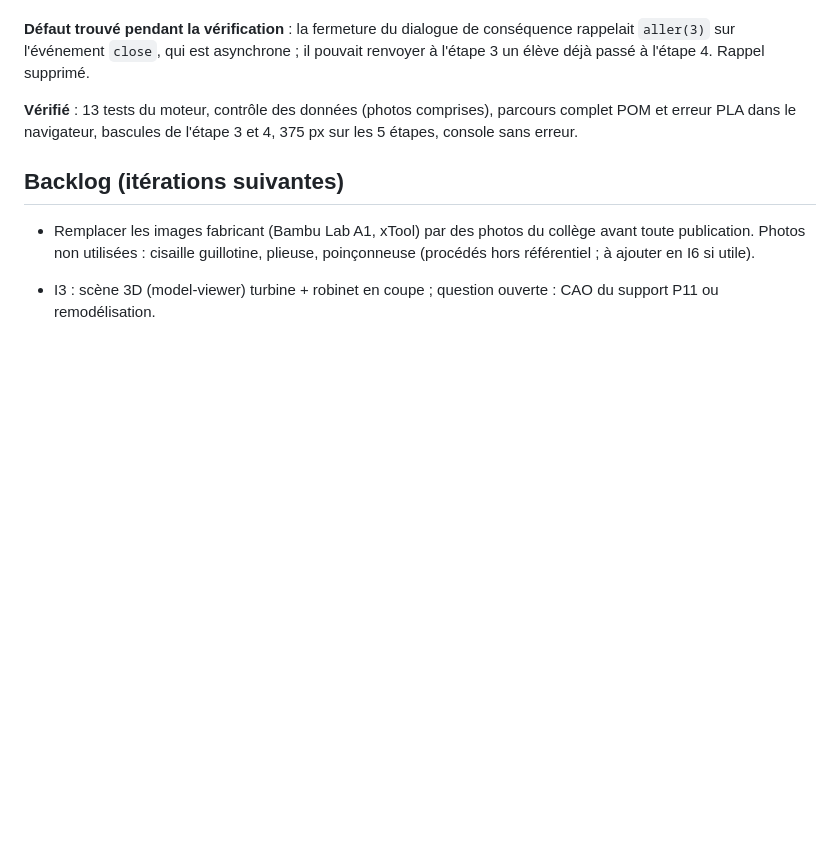
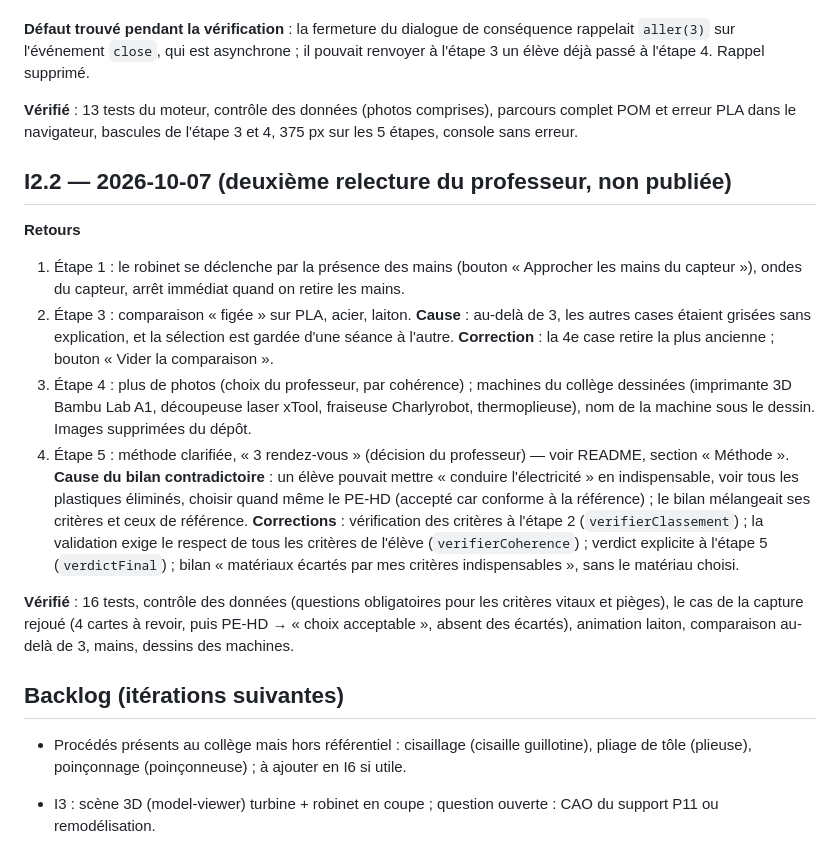
Before and after one commit to blanchardromain-cyber/materiautheque, a Markdown page: JOURNAL.md, the part around the change. GitHub-like rendering; blank space fills up the shorter version.

Commit message:
Journal : I2.2
Co-Authored-By: Claude Opus 5.5 <noreply@anthropic.com>

```diff
--- a/JOURNAL.md
+++ b/JOURNAL.md
@@ -54,9 +54,19 @@ Chaque itération suit la boucle : spécifier → construire → vérifier techn
 
 **Vérifié** : 13 tests du moteur, contrôle des données (photos comprises), parcours complet POM et erreur PLA dans le navigateur, bascules de l'étape 3 et 4, 375 px sur les 5 étapes, console sans erreur.
 
+## I2.2 — 2026-10-07 (deuxième relecture du professeur, non publiée)
+
+**Retours**
+1. Étape 1 : le robinet se déclenche par la présence des mains (bouton « Approcher les mains du capteur »), ondes du capteur, arrêt immédiat quand on retire les mains.
+2. Étape 3 : comparaison « figée » sur PLA, acier, laiton. **Cause** : au-delà de 3, les autres cases étaient grisées sans explication, et la sélection est gardée d'une séance à l'autre. **Correction** : la 4e case retire la plus ancienne ; bouton « Vider la comparaison ».
+3. Étape 4 : plus de photos (choix du professeur, par cohérence) ; machines du collège dessinées (imprimante 3D Bambu Lab A1, découpeuse laser xTool, fraiseuse Charlyrobot, thermoplieuse), nom de la machine sous le dessin. Images supprimées du dépôt.
+4. Étape 5 : méthode clarifiée, « 3 rendez-vous » (décision du professeur) — voir README, section « Méthode ». **Cause du bilan contradictoire** : un élève pouvait mettre « conduire l'électricité » en indispensable, voir tous les plastiques éliminés, choisir quand même le PE-HD (accepté car conforme à la référence) ; le bilan mélangeait ses critères et ceux de référence. **Corrections** : vérification des critères à l'étape 2 (`verifierClassement`) ; la validation exige le respect de tous les critères de l'élève (`verifierCoherence`) ; verdict explicite à l'étape 5 (`verdictFinal`) ; bilan « matériaux écartés par mes critères indispensables », sans le matériau choisi.
+
+**Vérifié** : 16 tests, contrôle des données (questions obligatoires pour les critères vitaux et pièges), le cas de la capture rejoué (4 cartes à revoir, puis PE-HD → « choix acceptable », absent des écartés), animation laiton, comparaison au-delà de 3, mains, dessins des machines.
+
 ## Backlog (itérations suivantes)
 
-- Remplacer les images fabricant (Bambu Lab A1, xTool) par des photos du collège avant toute publication. Photos non utilisées : cisaille guillotine, plieuse, poinçonneuse (procédés hors référentiel ; à ajouter en I6 si utile).
+- Procédés présents au collège mais hors référentiel : cisaillage (cisaille guillotine), pliage de tôle (plieuse), poinçonnage (poinçonneuse) ; à ajouter en I6 si utile.
 
 - I3 : scène 3D (model-viewer) turbine + robinet en coupe ; question ouverte : CAO du support P11 ou remodélisation.
 - I4 : niveaux 5e et 3e à l'écran (moteur et données prêts), glossaire au survol, graphique masse volumique × rigidité, police Luciole.
```
